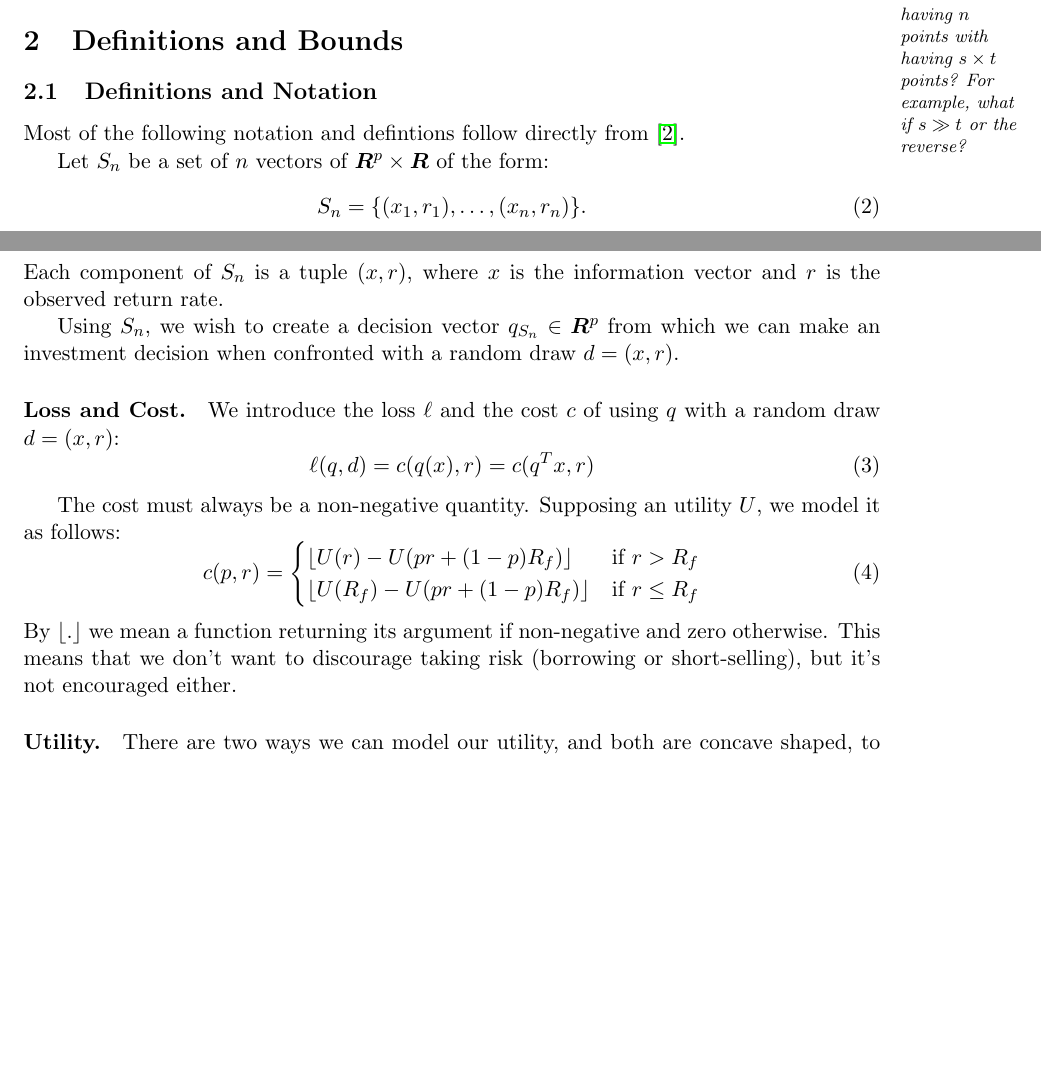
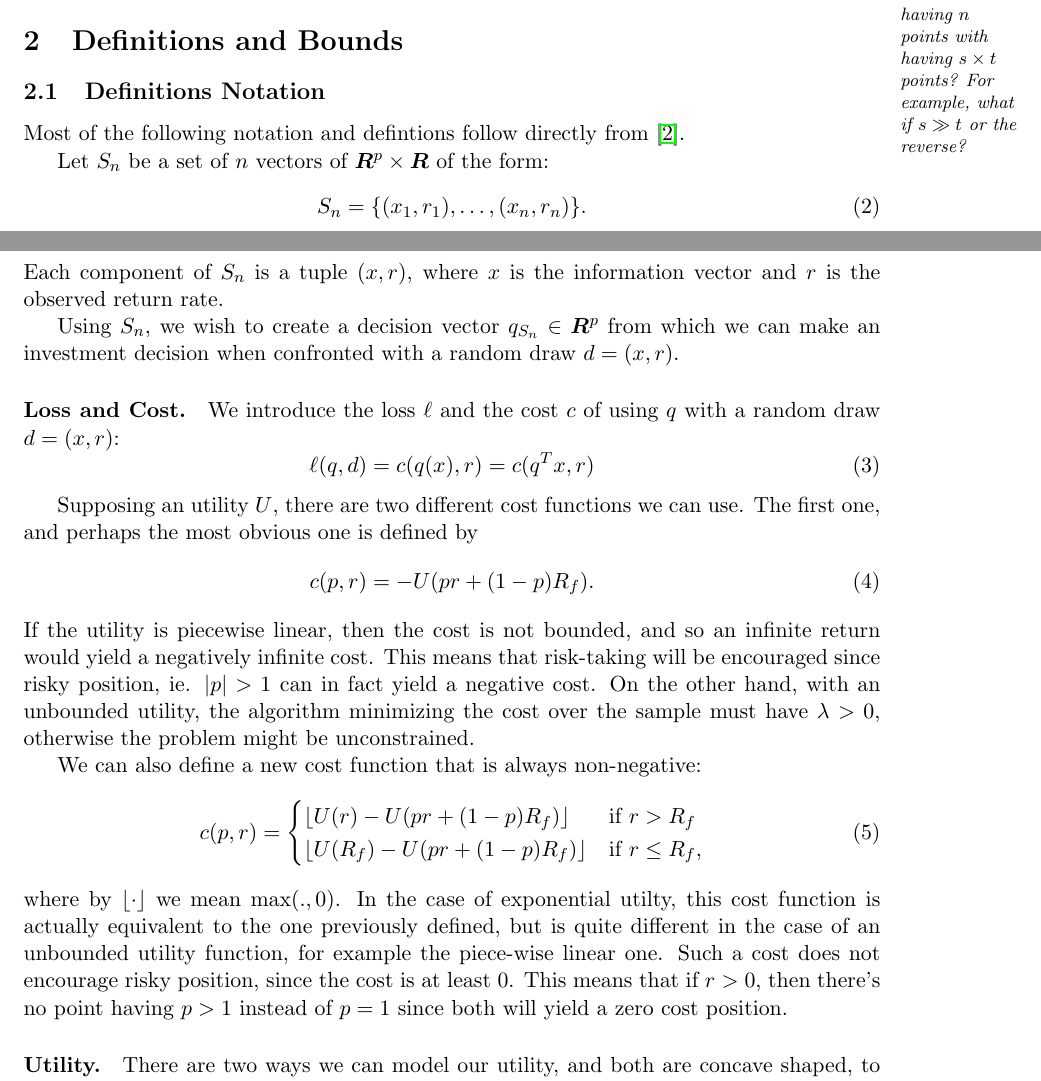
Before and after one commit to neuschwanstein/MEMOIRE, a LaTeX paper (Mai2015/Travail.tex): two parts of pages 1 and 2 of 6, joined at a grey line, cut so that both start at the same text, the shorter picture padded with empty space. Compiled offline with pdfLaTeX.

Commit message:
Reformulation of cost section and new multiasset section

```diff
--- a/Mai2015/Travail.tex
+++ b/Mai2015/Travail.tex
@@ -75,17 +75,6 @@ return rate of:
   p_{st}(q) = r_{st}q^Tx_{st} + (1-q^Tx_{st})R_f.
 \end{equation}
 
-% We further suppose that the \emph{utility} derived from a return rate $p$ can be described
-% using a concave two-pieces linear function of the following form:
-% \begin{equation}
-%   U(p) = p-r_c + \min((\beta-1)(p-r_c),0),
-% \end{equation}
-% where $r_c$ is an arbitrary \emph{critical rate}. We impose the condition $0<\beta<1$, so
-% that the utility derived from rates inferior to the critical rate $r_c$ increases more
-% sharply than from rates above $r_c$. Typically, the critical rate could be 0, but it could
-% also be $R_f$. This is up to the investor.
-
-
 The question we now wish to ask is how the decision vector $q$ should be chosen. We assume
 we have access to a training dataset $S_n$, comprising of $s$ different assets over
 $t$\marginnote{What's the difference between having $n$ points with having $s\times t$
@@ -102,18 +83,9 @@ $n = s\times t$. % Given such a training set, we then define the \emph{optimal d
 
-% However, we also wish to add a $L_2$ regularization term to the objective in order to
-% avoid overfitting. The new learning algorithm is then
-% \begin{align}
-%   q^\star &= \argmax_q \frac{1}{n} \sum_{s,t} U(p_{st}(q)) - \lambda \|q\|^2.
-% \end{align}
-% Now even though this new problem is no longer linear, it is still convex and can therefore be
-% efficiently solved.
 
-% We will refer to these two algorithms as respectively the non-regularized or linear
-% algorithm and the regularized algorithm.
 
 \section{Definitions and Bounds}
 
-\subsection{Definitions and Notation}
+\subsection{Definitions Notation}
 
 Most of the following notation and defintions follow directly from \cite{bousquet2002}.
 
@@ -133,18 +105,31 @@ We introduce the loss $\ell$ and the cost $c$ of using $q$ with a random draw $d
 \ell(q,d) = c(q(x),r) = c(q^Tx,r)
 \end{equation}
 
-The cost must always be a non-negative quantity. Supposing an utility $U$, we model it as
-follows:
+Supposing an utility $U$, there are two different cost functions we can use. The first
+one, and perhaps the most obvious one is defined by
+\begin{equation}
+  c(p,r) = -U(pr + (1-p)R_f).
+\end{equation}
+If the utility is piecewise linear, then the cost is not bounded, and so an infinite
+return would yield a negatively infinite cost. This means that risk-taking will be
+encouraged since risky position, ie. $|p|>1$ can in fact yield a negative cost. On the
+other hand, with an unbounded utility, the algorithm minimizing the cost over the sample
+must have $\lambda > 0$, otherwise the problem might be unconstrained.
+
+We can also define a new cost function that is always non-negative:
 \begin{equation}
   c(p,r) =
   \begin{cases}
     \lfloor U(r) - U(pr + (1-p)R_f)\rfloor & \text{if } r>R_f\\
-    \lfloor U(R_f) - U(pr + (1-p)R_f)\rfloor &\text{if } r\leq R_f
+    \lfloor U(R_f) - U(pr + (1-p)R_f)\rfloor &\text{if } r\leq R_f,
   \end{cases}
 \end{equation}
-By $\lfloor . \rfloor$ we mean a function returning its argument if non-negative and zero
-otherwise. This means that we don't want to discourage taking risk (borrowing or
-short-selling), but it's not encouraged either.
+where by $\lfloor \cdot \rfloor$ we mean $\max(.,0)$. In the case of exponential
+utilty, this cost function is actually equivalent to the one previously defined, but is
+quite different in the case of an unbounded utility function, for example the piece-wise
+linear one. Such a cost does not encourage risky position, since the cost is at least
+0. This means that if $r>0$, then there's no point having $p>1$ instead of $p=1$ since
+both will yield a zero cost position.
 
 \paragraph{Utility.}
 There are two ways we can model our utility, and both are concave shaped, to represent a
```
Also changed, not shown: Mai2015/Travail.pdf, Mai2015/Travail.tex (17 more changed lines), 1 other file.
